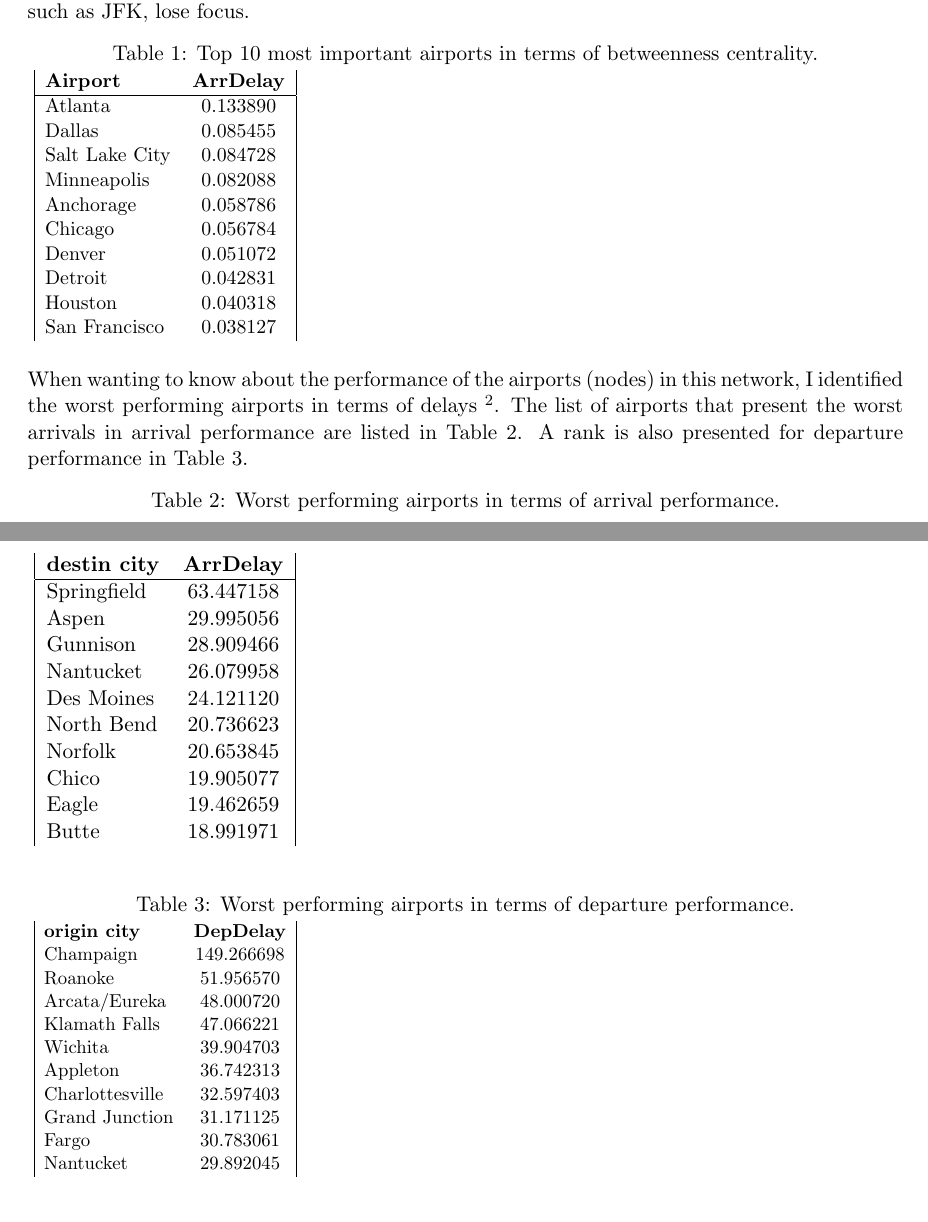
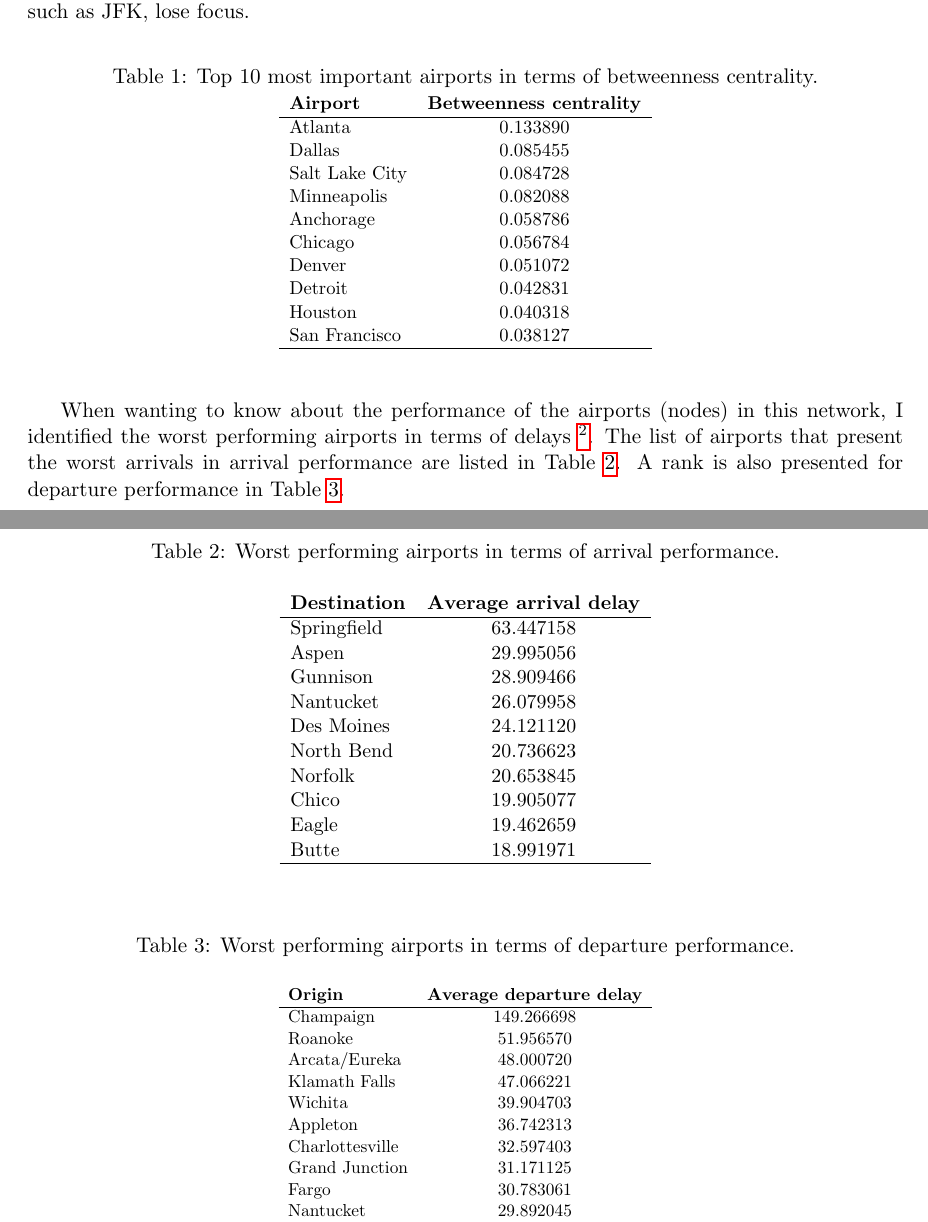
Before and after one commit to sarangof/air-travel-USA, a LaTeX document (report.tex): two parts of pages 1 and 2 of 4, joined at a grey line, cut so that both start at the same text. Compiled offline with pdfLaTeX.

Commit message:
Prettifying.

```diff
--- a/report.tex
+++ b/report.tex
@@ -4,6 +4,7 @@
 \usepackage{fullpage} % changes the margin
 \usepackage{graphicx, wrapfig, subcaption, setspace, booktabs}
 \usepackage{url}
+\usepackage{hyperref}
 
 \begin{document}
 %Header-Make sure you update this information!!!!
@@ -21,15 +22,14 @@ A conversation with an airline schedule specialist made me wonder if it is true
 
 I represented airports in the data set \footnote{Used 2008 data because it was the most recent year in the source that I ended up acquiring the data from.} as nodes in a network, where the edges are the presence of direct flights between those airports, and the weights are the total number of trips between airports in a year. Used \textit{betweenness centrality} as a measure of the importance of each airport in terms of incoming and outgoing \textit{domestic} connections. The top ten airports according to this ranging are listed in Table \ref{centrality}. Notice that these airports are not necessarily the largest or busiest terminals in the United States. A proof of this is that airports with higher local relevance become more important, whereas big airports with large flux of international flows, such as JFK, lose focus.
 
+\begin{center}
+\captionof{table}{Top 10 most important airports in terms of betweenness centrality.}
 
-\captionof{table}{Top 10 most important airports in terms of betweenness centrality.}
-\resizebox{5 cm}{!}{
-\centering
-\begin{tabular}{|l c|}
-\centering
+\resizebox{7 cm}{!}{
+\begin{tabular}{l c}
 \label{centrality}
 %\hline
-\textbf{Airport} & \textbf{ArrDelay} \\
+\textbf{Airport} & \textbf{Betweenness centrality} \\
 \hline
 Atlanta &	0.133890 \\
 Dallas 	& 0.085455 \\
@@ -51,13 +53,15 @@ When wanting to know about the performance of the airports (nodes) in this netwo
 
 
 \captionof{table}{Worst performing airports in terms of arrival performance.}
-\resizebox{5 cm}{!}{
-\centering
-\begin{tabular}{|l c|}
-\centering
+\begin{center}
+\resizebox{7 cm}{!}{
+
+\begin{tabular}{l c}
+
+
 \label{arrival_performance}
-%\hline
-\textbf{destin city} & \textbf{ArrDelay} \\
+
+\textbf{Destination} & \textbf{Average arrival delay} \\
 \hline
 Springfield 	& 63.447158 \\
 Aspen 	& 29.995056 \\
@@ -69,20 +73,24 @@ Norfolk 	& 20.653845 \\
 Chico 	& 19.905077 \\
 Eagle 	& 19.462659 \\
 Butte 	& 18.991971 \\
+\hline
 %\hline
 \end{tabular}
 }
+\end{center}
 \vspace*{0.5cm}
 
 
 \captionof{table}{Worst performing airports in terms of departure performance.}
-\resizebox{5 cm}{!}{
+\begin{center}
+\resizebox{7 cm}{!}{
 \centering
-\begin{tabular}{|l c|}
+\begin{tabular}{l c}
 \centering
 \label{departure_performance}
 %\hline
-\textbf{origin city} &	\textbf{DepDelay} \\
+\textbf{Origin} &	\textbf{Average departure delay} \\
+\hline
 Champaign &	149.266698 \\
 Roanoke 	& 51.956570 \\
 Arcata/Eureka & 	48.000720 \\
@@ -144,5 +150,6 @@ Phoenix 	& 0.055963 	\\
 
 
 \captionof{table}{Most vulnerable airports (departure).}
+\begin{center}
 \resizebox{5 cm}{!}{
 \centering
```
Also changed, not shown: report.pdf, report.tex (31 more changed lines).
